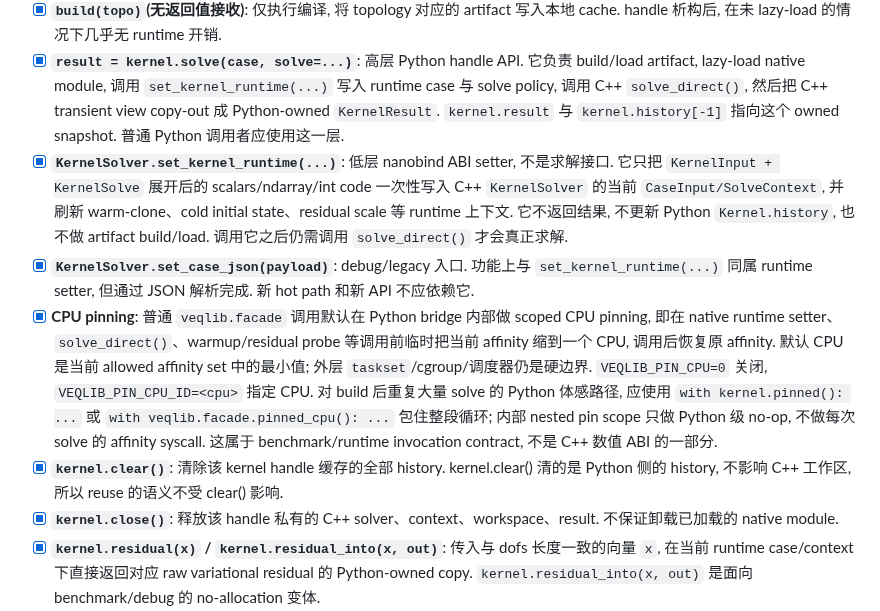
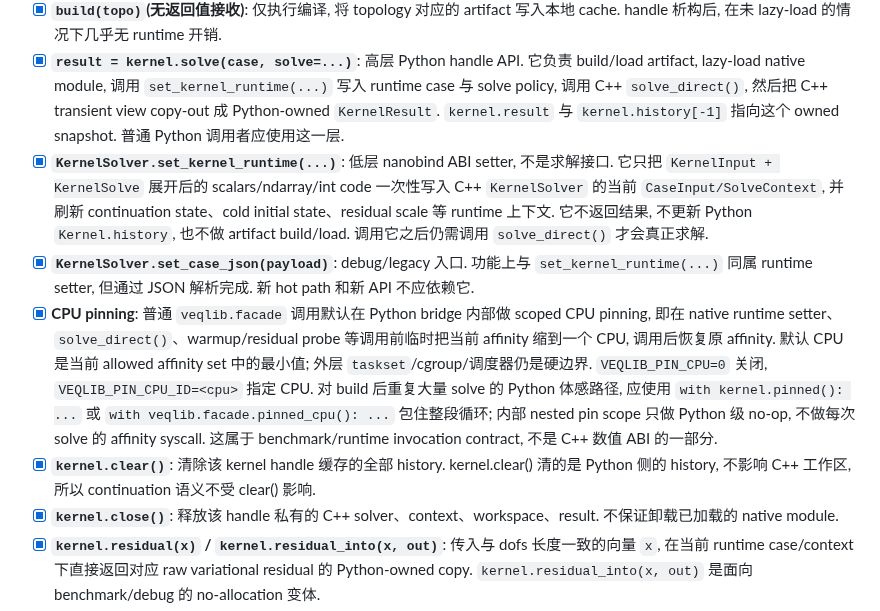
Before and after one commit to zhangtakeda/veqpy, a Markdown page: veqlib/docs/guardlines.md, the part around one of its changes. Drawn GitHub-style.

```diff
--- a/veqlib/docs/guardlines.md
+++ b/veqlib/docs/guardlines.md
@@ -71,10 +73,10 @@ Kernel 对 C++ 接口采用**惰性加载(lazy-load)**: 默认不立即挂载 na
 - [x] **`kernel = build(topo)`**: 先检索本地 artifact cache, 按需编译内核并挂载到 handle(默认 lazy-load native module). 若调用者未保存返回值, handle 立即析构; 在 lazy 模式下几乎无 runtime 开销. 两个进程同时对同一 artifact 触发 build 时, 通过 per-artifact 文件锁串行化: 一个进程持锁编译, 另一个阻塞等待; 锁释放后重新检查 artifact metadata 和 .so, 若可复用则直接加载结果. 编译失败(cmake 报错、OOM、进程被 kill), 锁的超时行为需要更细的设计. 不支持同进程 native reload.
 - [x] **`build(topo)`(无返回值接收)**: 仅执行编译, 将 topology 对应的 artifact 写入本地 cache. handle 析构后, 在未 lazy-load 的情况下几乎无 runtime 开销.
 - [x] **`result = kernel.solve(case, solve=...)`**: 高层 Python handle API. 它负责 build/load artifact, lazy-load native module, 调用 `set_kernel_runtime(...)` 写入 runtime case 与 solve policy, 调用 C++ `solve_direct()`, 然后把 C++ transient view copy-out 成 Python-owned `KernelResult`. `kernel.result` 与 `kernel.history[-1]` 指向这个 owned snapshot. 普通 Python 调用者应使用这一层.
-- [x] **`KernelSolver.set_kernel_runtime(...)`**: 低层 nanobind ABI setter, 不是求解接口. 它只把 `KernelInput + KernelSolve` 展开后的 scalars/ndarray/int code 一次性写入 C++ `KernelSolver` 的当前 `CaseInput/SolveContext`, 并刷新 warm-clone、cold initial state、residual scale 等 runtime 上下文. 它不返回结果, 不更新 Python `Kernel.history`, 也不做 artifact build/load. 调用它之后仍需调用 `solve_direct()` 才会真正求解.
+- [x] **`KernelSolver.set_kernel_runtime(...)`**: 低层 nanobind ABI setter, 不是求解接口. 它只把 `KernelInput + KernelSolve` 展开后的 scalars/ndarray/int code 一次性写入 C++ `KernelSolver` 的当前 `CaseInput/SolveContext`, 并刷新 continuation state、cold initial state、residual scale 等 runtime 上下文. 它不返回结果, 不更新 Python `Kernel.history`, 也不做 artifact build/load. 调用它之后仍需调用 `solve_direct()` 才会真正求解.
 - [x] **`KernelSolver.set_case_json(payload)`**: debug/legacy 入口. 功能上与 `set_kernel_runtime(...)` 同属 runtime setter, 但通过 JSON 解析完成. 新 hot path 和新 API 不应依赖它.
 - [x] **CPU pinning**: 普通 `veqlib.facade` 调用默认在 Python bridge 内部做 scoped CPU pinning, 即在 native runtime setter、`solve_direct()`、warmup/residual probe 等调用前临时把当前 affinity 缩到一个 CPU, 调用后恢复原 affinity. 默认 CPU 是当前 allowed affinity set 中的最小值; 外层 `taskset`/cgroup/调度器仍是硬边界. `VEQLIB_PIN_CPU=0` 关闭, `VEQLIB_PIN_CPU_ID=<cpu>` 指定 CPU. 对 build 后重复大量 solve 的 Python 体感路径, 应使用 `with kernel.pinned(): ...` 或 `with veqlib.facade.pinned_cpu(): ...` 包住整段循环; 内部 nested pin scope 只做 Python 级 no-op, 不做每次 solve 的 affinity syscall. 这属于 benchmark/runtime invocation contract, 不是 C++ 数值 ABI 的一部分.
-- [x] **`kernel.clear()`**: 清除该 kernel handle 缓存的全部 history. kernel.clear() 清的是 Python 侧的 history, 不影响 C++ 工作区, 所以 reuse 的语义不受 clear() 影响.
+- [x] **`kernel.clear()`**: 清除该 kernel handle 缓存的全部 history. kernel.clear() 清的是 Python 侧的 history, 不影响 C++ 工作区, 所以 continuation 语义不受 clear() 影响.
 - [x] **`kernel.close()`**: 释放该 handle 私有的 C++ solver、context、workspace、result. 不保证卸载已加载的 native module.
 - [x] **`kernel.residual(x)` / `kernel.residual_into(x, out)`**: 传入与 dofs 长度一致的向量 `x`, 在当前 runtime case/context 下直接返回对应 raw variational residual 的 Python-owned copy. `kernel.residual_into(x, out)` 是面向 benchmark/debug 的 no-allocation 变体.
 - [x] **`kernel.jvp(x, v)` / `kernel.jvp_into(x, v, out)`**: 在当前 runtime case/context 下计算 raw residual Jacobian-vector product. AD/Enzyme 或 FD 选择是 topology/build policy, 不能在 runtime 临时改变.
```
Also changed, not shown: other parts of veqlib/docs/guardlines.md (+21 -4 lines).
